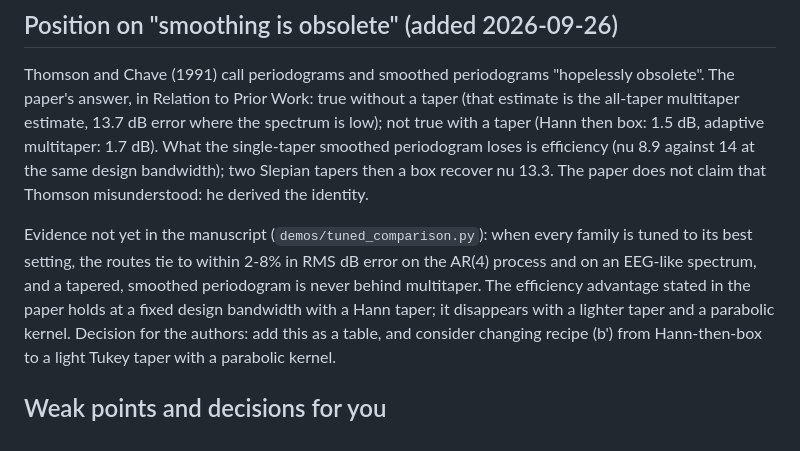
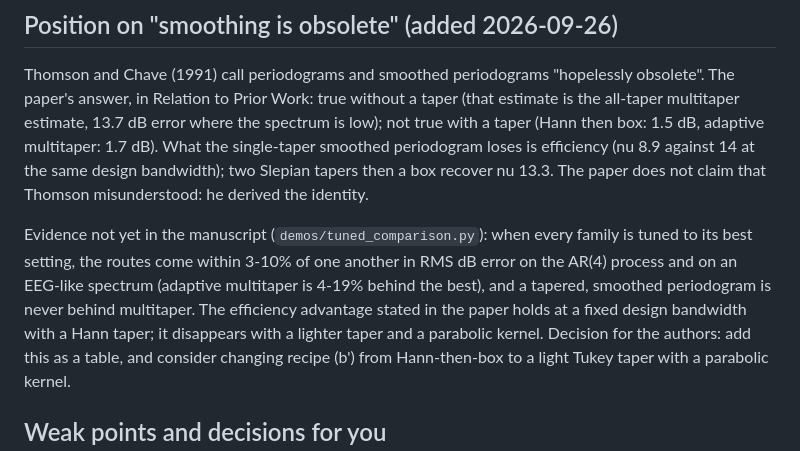
Before and after one commit to bdsp-core/spectral-smoothing-vs-multitaper, a Markdown page: paper/ARGUMENT.md, the part around the change. Drawn GitHub-style.

```diff
--- a/paper/ARGUMENT.md
+++ b/paper/ARGUMENT.md
@@ -117,8 +117,8 @@ smoothed periodogram loses is efficiency (nu 8.9 against 14 at the same design b
 box recover nu 13.3. The paper does not claim that Thomson misunderstood: he derived the identity.
 
 Evidence not yet in the manuscript (`demos/tuned_comparison.py`): when every family is tuned to its best setting, the
-routes tie to within 2-8% in RMS dB error on the AR(4) process and on an EEG-like spectrum, and a tapered, smoothed
-periodogram is never behind multitaper. The efficiency advantage stated in the paper holds at a fixed design bandwidth
+routes come within 3-10% of one another in RMS dB error on the AR(4) process and on an EEG-like spectrum (adaptive
+multitaper is 4-19% behind the best), and a tapered, smoothed periodogram is never behind multitaper. The efficiency advantage stated in the paper holds at a fixed design bandwidth
 with a Hann taper; it disappears with a lighter taper and a parabolic kernel. Decision for the authors: add this as a
 table, and consider changing recipe (b') from Hann-then-box to a light Tukey taper with a parabolic kernel.
 
```
Also changed, not shown: STATUS.md (+2 -2 lines).
